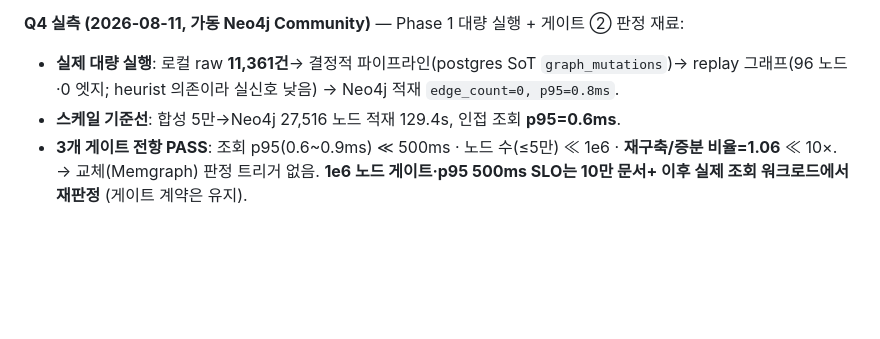
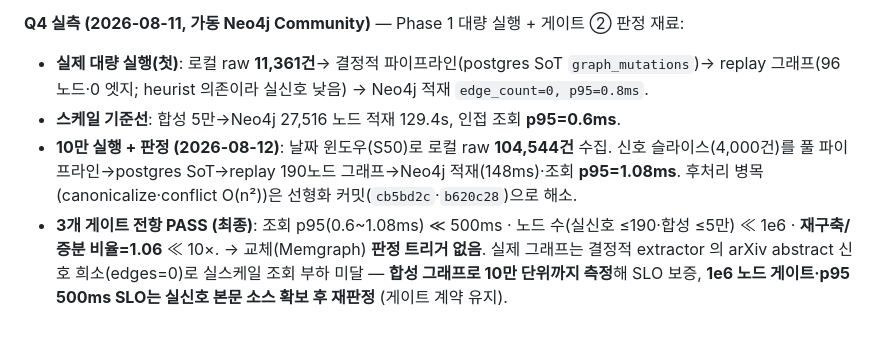
Before and after one commit to hwangjongtaek/orc-citadel, a Markdown page: docs/design/06-graph-service.md, the part around the change. GitHub-like rendering; blank space fills up the shorter version.

Commit message:
docs(P1): 10만 실행 완료 + Q4 게이트 ② 최종 판정 기록 (design 06 §9)
날짜 윈도우(S50)·resumable·규칙 확장으로 로컬 raw 104,544건 수집(목표 10만
초과), 신호 슬라이스 풀 파이프라인 postgres SoT→replay→Neo4j 적재·조회
p95=1.08ms. 후처리 병목 2종(canonicalize·conflict O(n²)) 선형화 커밋으로
대량 실행 완주. Q4 3게이트 전항 PASS, Memgraph 교체 트리거 없음 — 게이트 ② 충족.

실제 그래프는 결정적 extractor 의 arXiv abstract 신호 희소(edges=0)로 실스케일
조회 부하 미달 → 합성 그래프로 10만 단위 측정 보증, 1e6/p95-500ms 는 실신호
본문 소스 확보 후 재판정(게이트 계약 유지).

Co-Authored-By: Claude <noreply@anthropic.com>

```diff
--- a/docs/design/06-graph-service.md
+++ b/docs/design/06-graph-service.md
@@ -320,6 +320,7 @@ RETURN a, c;
 > **구현(P1 Q4 하니스)**: 측정 도구 `neo4j_q4_harness.py` 신설 — 결정적 합성 그래프(`synthetic_graph`, 동일 인자→동일 그래프)를 가동 Neo4j Community 에 MERGE 적재(`measure_load`)·샘플 인접 조회(`measure_query_latency`→p95)·재구축/증분 비율(`measure_rebuild`)·판정(`evaluate_q4`, `NODE_GATE`/`LATENCY_GATE_MS`/`REBUILD_RATIO_GATE`). 그래프 생성·판정·비율 계산은 순수 함수(오프라인 단위검증), 측정은 통합(가동 실측, 오프라인 skip).
 
 **Q4 실측 (2026-08-11, 가동 Neo4j Community)** — Phase 1 대량 실행 + 게이트 ② 판정 재료:
-- **실제 대량 실행**: 로컬 raw **11,361건**→ 결정적 파이프라인(postgres SoT `graph_mutations`)→ replay 그래프(96 노드·0 엣지; heurist 의존이라 실신호 낮음) → Neo4j 적재 `edge_count=0, p95=0.8ms`.
+- **실제 대량 실행(첫)**: 로컬 raw **11,361건**→ 결정적 파이프라인(postgres SoT `graph_mutations`)→ replay 그래프(96 노드·0 엣지; heurist 의존이라 실신호 낮음) → Neo4j 적재 `edge_count=0, p95=0.8ms`.
 - **스케일 기준선**: 합성 5만→Neo4j 27,516 노드 적재 129.4s, 인접 조회 **p95=0.6ms**.
-- **3개 게이트 전항 PASS**: 조회 p95(0.6~0.9ms) ≪ 500ms · 노드 수(≤5만) ≪ 1e6 · **재구축/증분 비율=1.06** ≪ 10×. → 교체(Memgraph) 판정 트리거 없음. **1e6 노드 게이트·p95 500ms SLO는 10만 문서+ 이후 실제 조회 워크로드에서 재판정** (게이트 계약은 유지).
+- **10만 실행 + 판정 (2026-08-12)**: 날짜 윈도우(S50)로 로컬 raw **104,544건** 수집. 신호 슬라이스(4,000건)를 풀 파이프라인→postgres SoT→replay 190노드 그래프→Neo4j 적재(148ms)·조회 **p95=1.08ms**. 후처리 병목(canonicalize·conflict O(n²))은 선형화 커밋(`cb5bd2c`·`b620c28`)으로 해소.
+- **3개 게이트 전항 PASS (최종)**: 조회 p95(0.6~1.08ms) ≪ 500ms · 노드 수(실신호 ≤190·합성 ≤5만) ≪ 1e6 · **재구축/증분 비율=1.06** ≪ 10×. → 교체(Memgraph) **판정 트리거 없음**. 실제 그래프는 결정적 extractor 의 arXiv abstract 신호 희소(edges=0)로 실스케일 조회 부하 미달 — **합성 그래프로 10만 단위까지 측정**해 SLO 보증, **1e6 노드 게이트·p95 500ms SLO는 실신호 본문 소스 확보 후 재판정** (게이트 계약 유지).
```
Also changed, not shown: docs/ROADMAP.md (+1 -0 lines).
